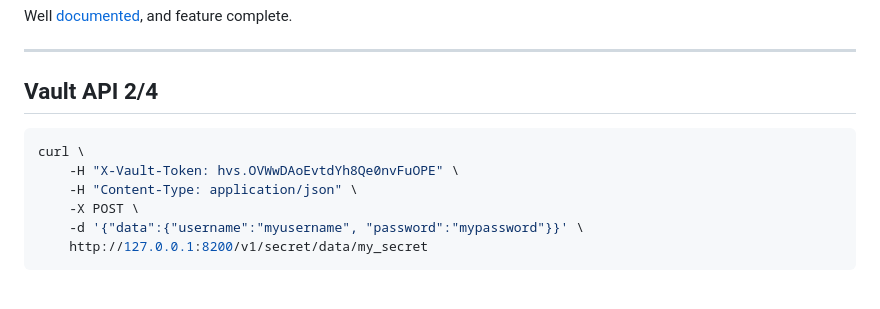
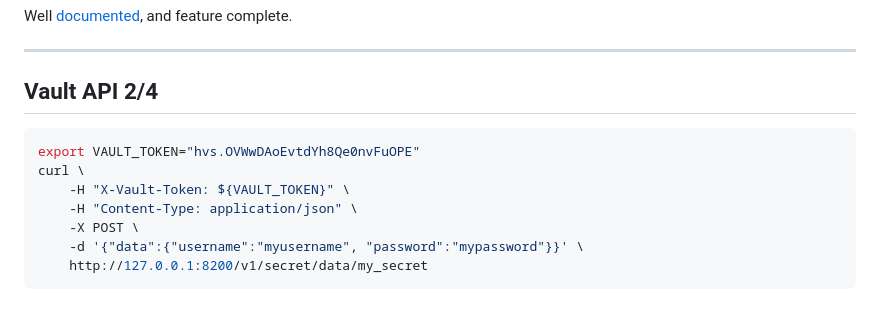
Before and after one commit to adfinis/success-packages, a Markdown page: hashicorp-vault-usage.md, the part around the change. Rendered like a GitHub page.

Commit message:
A little easier.

````diff
--- a/hashicorp-vault-usage.md
+++ b/hashicorp-vault-usage.md
@@ -173,8 +173,9 @@ Well [documented](https://developer.hashicorp.com/vault/api-docs), and feature c
 ## Vault API 2/4
 
 ```shell
+export VAULT_TOKEN="hvs.OVWwDAoEvtdYh8Qe0nvFuOPE"
 curl \
-    -H "X-Vault-Token: hvs.OVWwDAoEvtdYh8Qe0nvFuOPE" \
+    -H "X-Vault-Token: ${VAULT_TOKEN}" \
     -H "Content-Type: application/json" \
     -X POST \
     -d '{"data":{"username":"myusername", "password":"mypassword"}}' \
````
